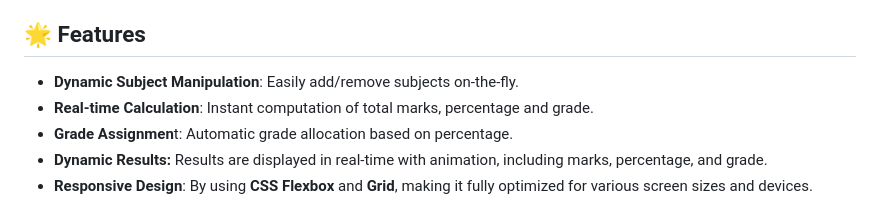
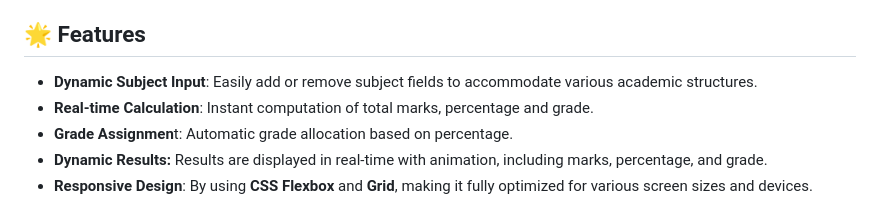
Before and after one commit to VinayNoogler000/Marks-Percentage-Calculator, a Markdown page: README.md, the part around the change printed below. Rendered like a GitHub page.

Commit message:
Update README.md
Updated Images/Badges & "Features" section

```diff
--- a/README.md
+++ b/README.md
@@ -9,7 +10,7 @@ A responsive and user-friendly web application designed to help students calcula
 
 ## 🌟 Features
 
-- **Dynamic Subject Manipulation**: Easily add/remove subjects on-the-fly.
+- **Dynamic Subject Input**: Easily add or remove subject fields to accommodate various academic structures.
 - **Real-time Calculation**: Instant computation of total marks, percentage and grade.
 - **Grade Assignmen**t: Automatic grade allocation based on percentage.
 - **Dynamic Results:** Results are displayed in real-time with animation, including marks, percentage, and grade.
```
Also changed, not shown: other parts of README.md (+5 -4 lines).
